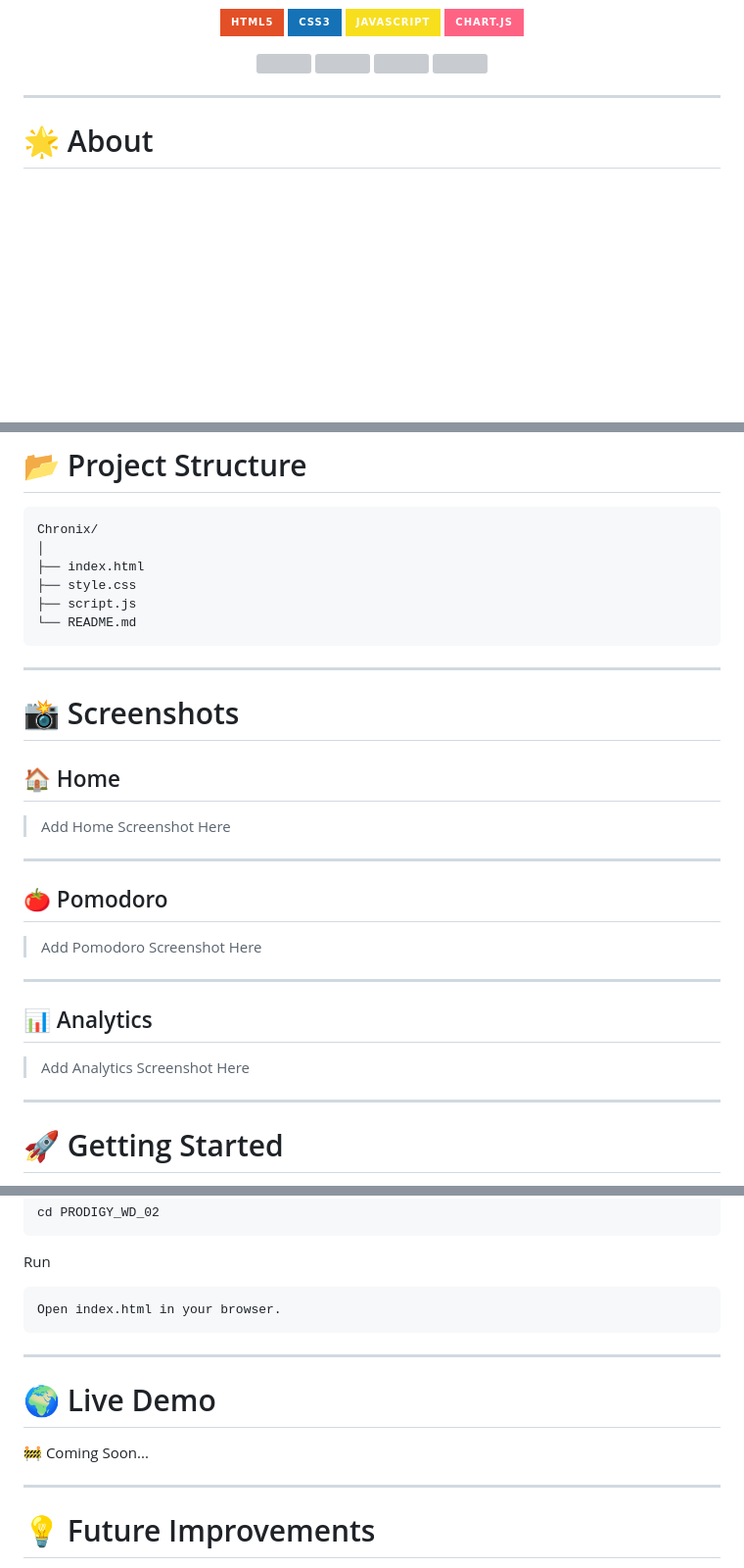
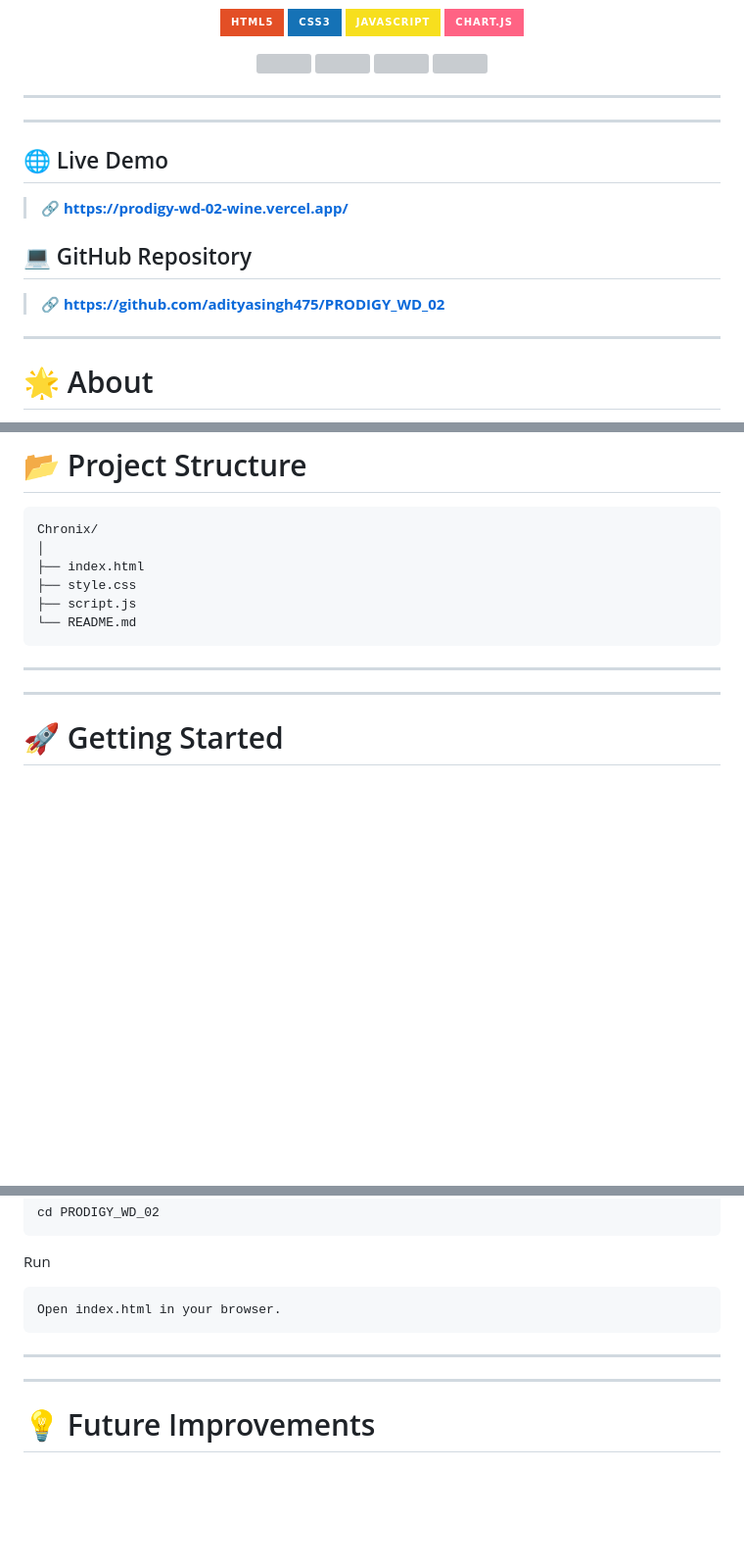
Before and after one commit to adityasingh475/PRODIGY_WD_02, a Markdown page: README.md, 3 parts joined by grey strips. Shown at 98% size. Rendered like a GitHub page; badges without logos; blank space fills up the shorter version; grey boxes are pictures that could not be loaded.

```diff
--- a/README.md
+++ b/README.md
@@ -25,6 +25,17 @@
 </p>
 
 </div>
+
+---
+---
+
+## 🌐 Live Demo
+
+> **🔗 https://prodigy-wd-02-wine.vercel.app/**
+
+## 💻 GitHub Repository
+
+> **🔗 https://github.com/adityasingh475/PRODIGY_WD_02**
 
 ---
 
@@ -144,23 +155,6 @@ Chronix/
 
 ---
 
-# 📸 Screenshots
-
-## 🏠 Home
-
-> Add Home Screenshot Here
-
----
-
-## 🍅 Pomodoro
-
-> Add Pomodoro Screenshot Here
-
----
-
-## 📊 Analytics
-
-> Add Analytics Screenshot Here
 
 ---
 
@@ -186,10 +180,6 @@ Open index.html in your browser.
 
 ---
 
-# 🌍 Live Demo
-
-🚧 Coming Soon...
-
 ---
 
 # 💡 Future Improvements
```
Also changed, not shown: other parts of README.md (+1 -1 lines).
